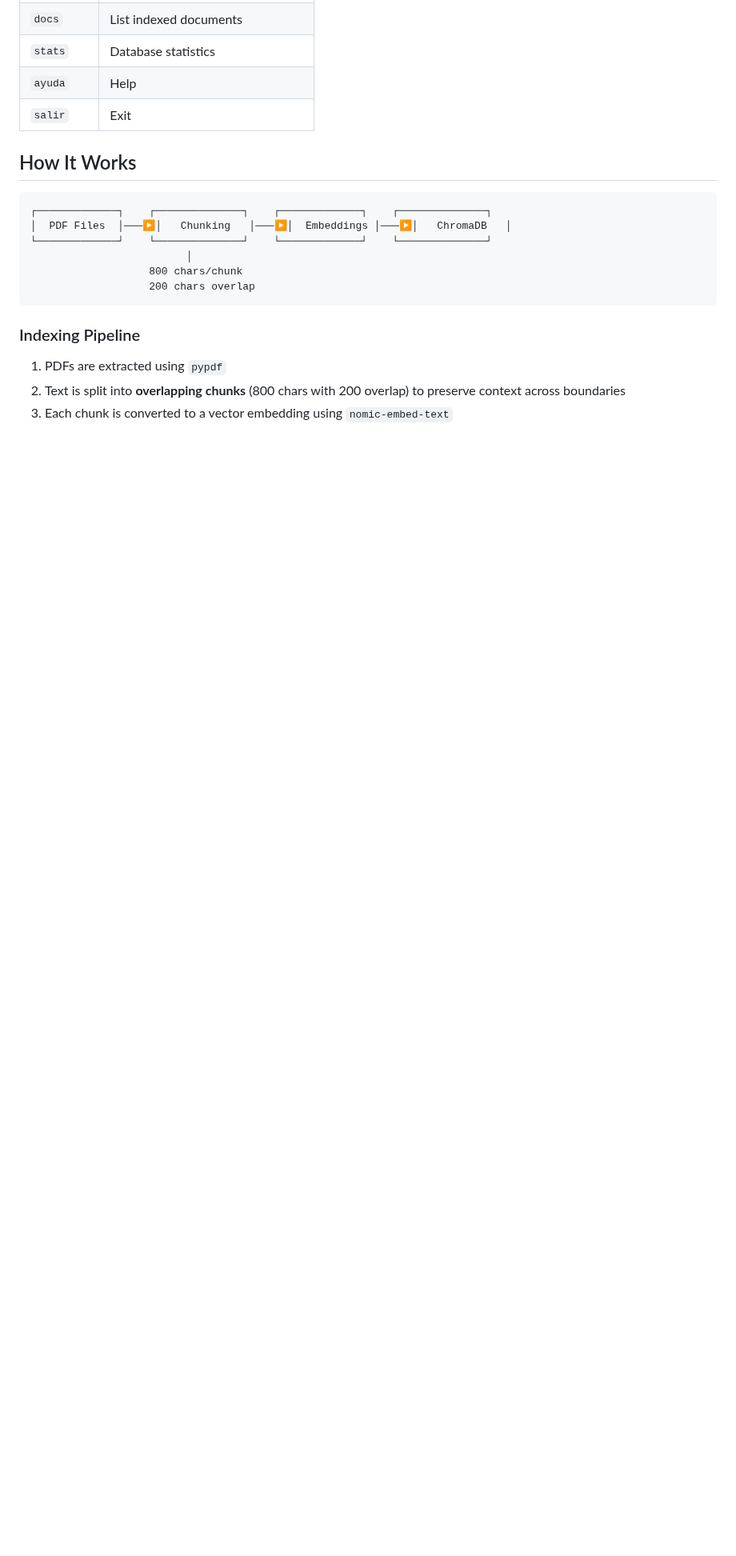
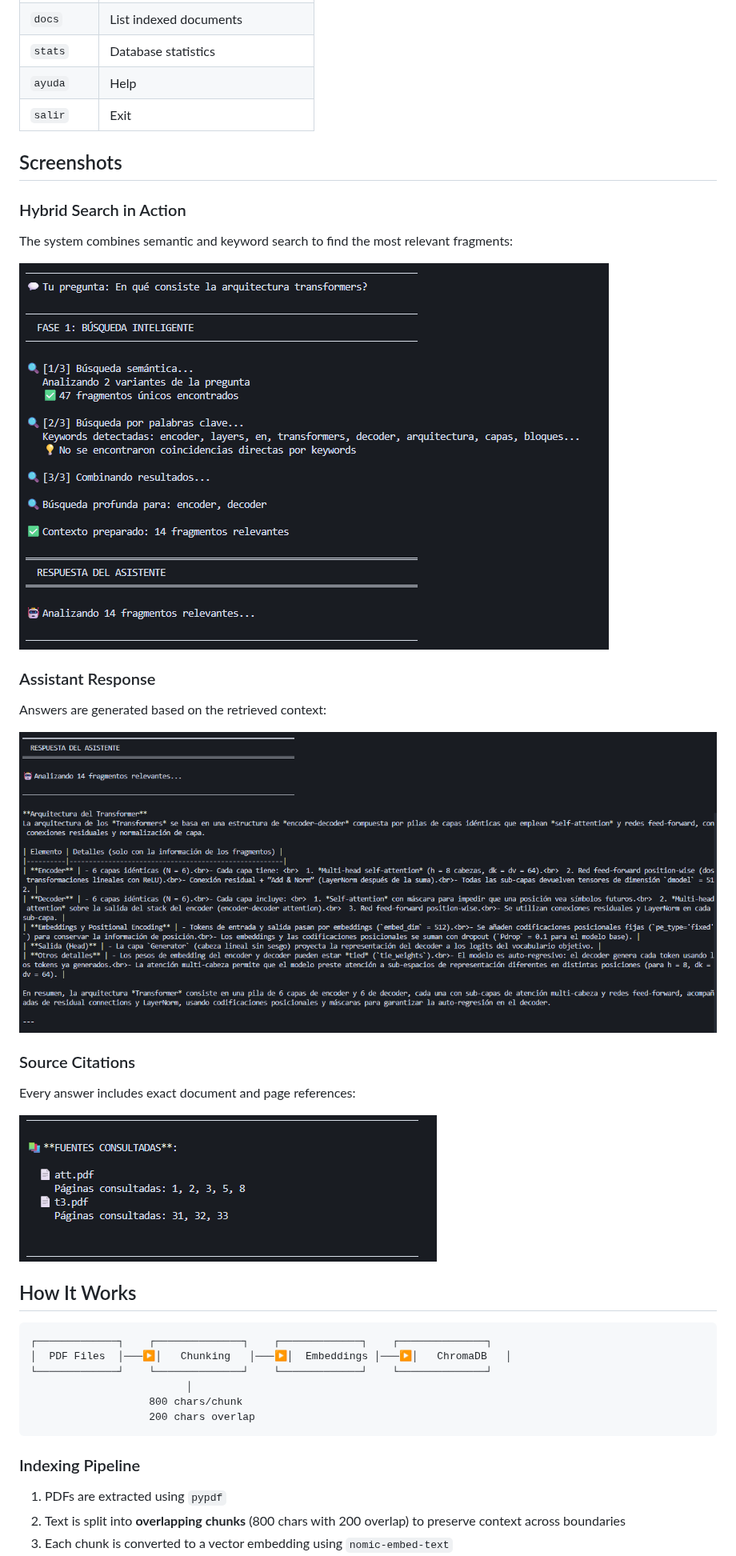
Before and after one commit to iDiagoValeta/pdf-rag-chat, a Markdown page: README.md, the part around one of its changes. Shown at 80% size. Rendered like a GitHub page; pictures changed too: imgs/buscarFragmentos.png (added), imgs/citasConsultadas.png (added), imgs/respuestaAsistente.png (added); blank space fills up the shorter version.

Commit message:
Add screenshots and update README

````diff
--- a/README.md
+++ b/README.md
@@ -59,6 +61,23 @@ python chat_pdfs.py
 | `ayuda` | Help |
 | `salir` | Exit |
 
+## Screenshots
+
+### Hybrid Search in Action
+The system combines semantic and keyword search to find the most relevant fragments:
+
+![Fragment Search](imgs/buscarFragmentos.png)
+
+### Assistant Response
+Answers are generated based on the retrieved context:
+
+![Assistant Response](imgs/respuestaAsistente.png)
+
+### Source Citations
+Every answer includes exact document and page references:
+
+![Citations](imgs/citasConsultadas.png)
+
 ## How It Works
 
 ```
````
Also changed, not shown: other parts of README.md (+2 -0 lines), imgs/presentacion.png (added).
